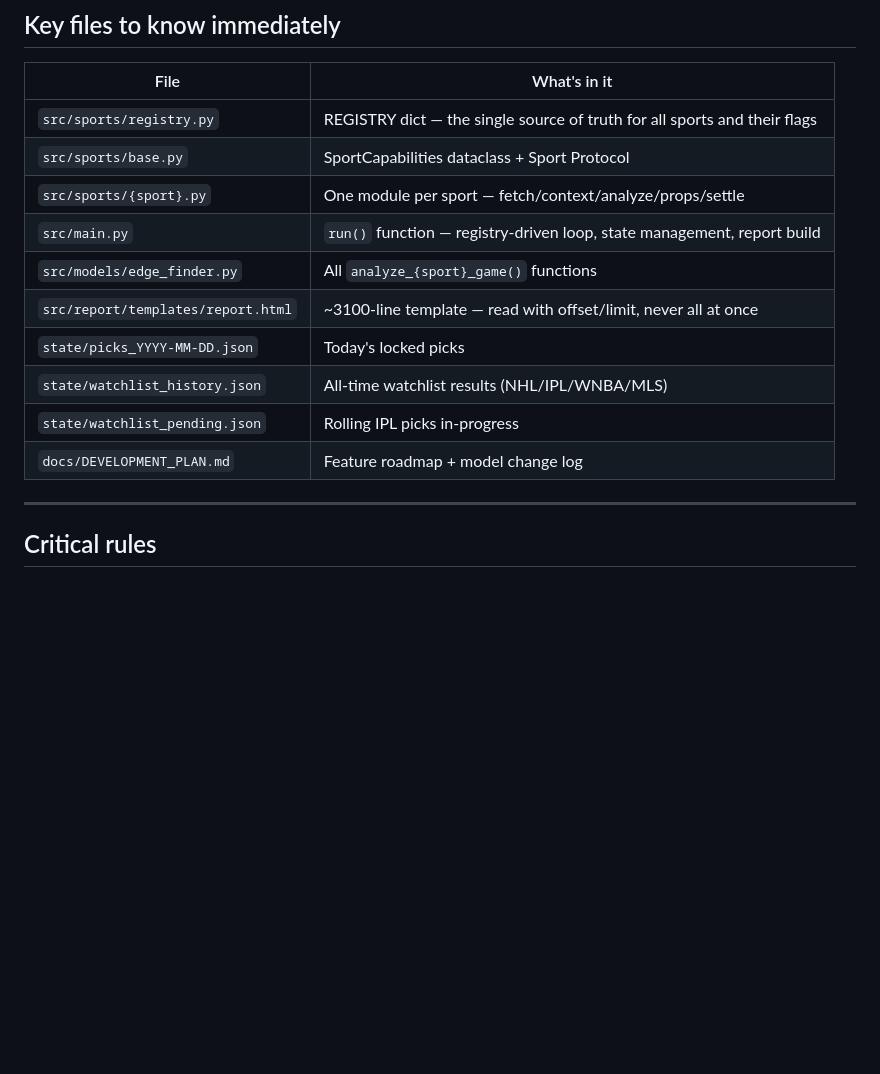
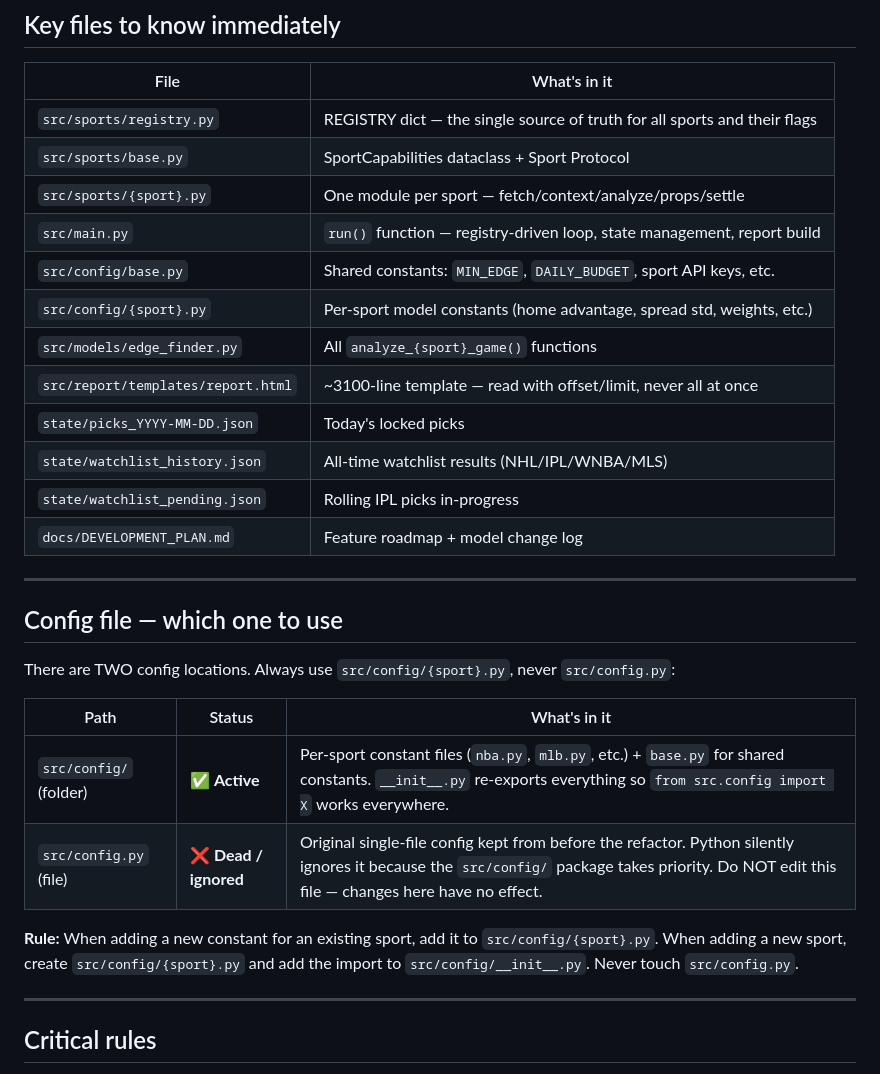
Before and after one commit to nahimshas/System, a Markdown page: CLAUDE.md, the part around the change. Rendered like a GitHub page; blank space fills up the shorter version.

Commit message:
docs: fix Key Files table to reference src/config/ folder, not dead src/config.py
src/config/ (folder) is the active config package — Python uses it.
src/config.py (file) is dead — Python ignores it when the package exists.
Updated CLAUDE.md Key Files table and config section to make this unambiguous.

Co-Authored-By: Claude Sonnet 4.6 <noreply@anthropic.com>

```diff
--- a/CLAUDE.md
+++ b/CLAUDE.md
@@ -49,6 +49,8 @@ Every sport has a **module** (`src/sports/{sport}.py`) that implements `fetch_ga
 | `src/sports/base.py` | SportCapabilities dataclass + Sport Protocol |
 | `src/sports/{sport}.py` | One module per sport — fetch/context/analyze/props/settle |
 | `src/main.py` | `run()` function — registry-driven loop, state management, report build |
+| `src/config/base.py` | Shared constants: `MIN_EDGE`, `DAILY_BUDGET`, sport API keys, etc. |
+| `src/config/{sport}.py` | Per-sport model constants (home advantage, spread std, weights, etc.) |
 | `src/models/edge_finder.py` | All `analyze_{sport}_game()` functions |
 | `src/report/templates/report.html` | ~3100-line template — read with offset/limit, never all at once |
 | `state/picks_YYYY-MM-DD.json` | Today's locked picks |
@@ -58,6 +60,19 @@ Every sport has a **module** (`src/sports/{sport}.py`) that implements `fetch_ga
 
 ---
 
+## Config file — which one to use
+
+There are TWO config locations. Always use `src/config/{sport}.py`, never `src/config.py`:
+
+| Path | Status | What's in it |
+|---|---|---|
+| `src/config/` (folder) | ✅ **Active** | Per-sport constant files (`nba.py`, `mlb.py`, etc.) + `base.py` for shared constants. `__init__.py` re-exports everything so `from src.config import X` works everywhere. |
+| `src/config.py` (file) | ❌ **Dead / ignored** | Original single-file config kept from before the refactor. Python silently ignores it because the `src/config/` package takes priority. Do NOT edit this file — changes here have no effect. |
+
+**Rule:** When adding a new constant for an existing sport, add it to `src/config/{sport}.py`. When adding a new sport, create `src/config/{sport}.py` and add the import to `src/config/__init__.py`. Never touch `src/config.py`.
+
+---
+
 ## Critical rules
 - `report.html` is ~3100 lines. Always use `offset` and `limit` when reading it — never read the whole file.
 - The `today` parameter in sport modules is always a **string** `"YYYY-MM-DD"`. Stats functions need `datetime.date` — always convert with `date.fromisoformat(today)` inside the module.
```
